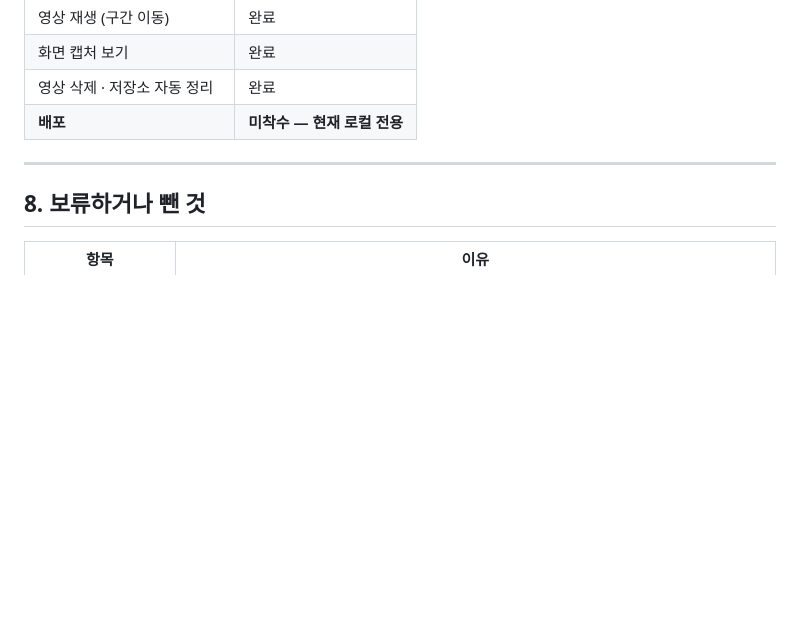
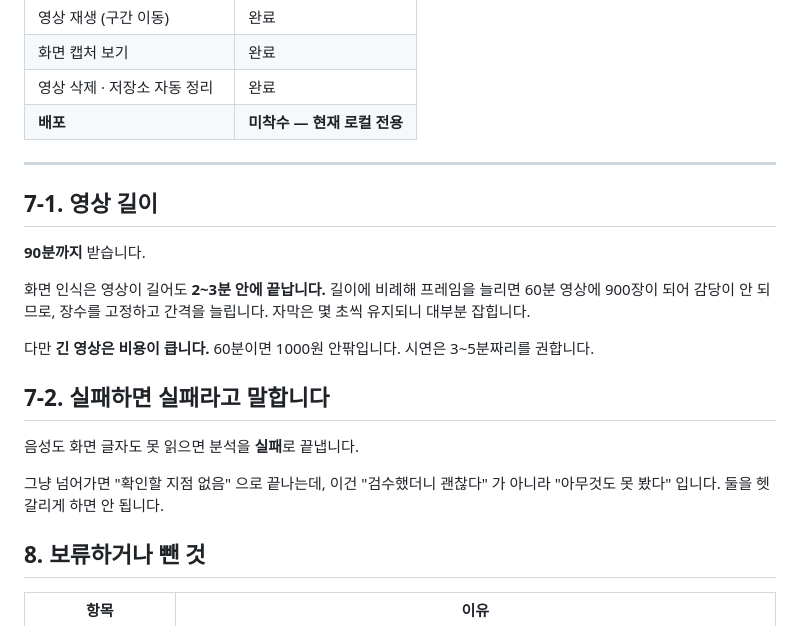
Before and after one commit to LikeLionHGU/oops_backend, a Markdown page: docs/프로젝트-현황-정리.md, the part around the change. Drawn GitHub-style; blank space fills up the shorter version.

```diff
--- a/docs/프로젝트-현황-정리.md
+++ b/docs/프로젝트-현황-정리.md
@@ -168,6 +168,25 @@
 
 ---
 
+## 7-1. 영상 길이
+
+**90분까지** 받습니다.
+
+화면 인식은 영상이 길어도 **2~3분 안에 끝납니다.**
+길이에 비례해 프레임을 늘리면 60분 영상에 900장이 되어 감당이 안 되므로,
+장수를 고정하고 간격을 늘립니다. 자막은 몇 초씩 유지되니 대부분 잡힙니다.
+
+다만 **긴 영상은 비용이 큽니다.** 60분이면 1000원 안팎입니다.
+시연은 3~5분짜리를 권합니다.
+
+## 7-2. 실패하면 실패라고 말합니다
+
+음성도 화면 글자도 못 읽으면 분석을 **실패**로 끝냅니다.
+
+그냥 넘어가면 "확인할 지점 없음" 으로 끝나는데,
+이건 "검수했더니 괜찮다" 가 아니라 "아무것도 못 봤다" 입니다.
+둘을 헷갈리게 하면 안 됩니다.
+
 ## 8. 보류하거나 뺀 것
 
 | 항목 | 이유 |
```
Also changed, not shown: README.md (+35 -0 lines), oops-backend/README.md (+17 -0 lines).
